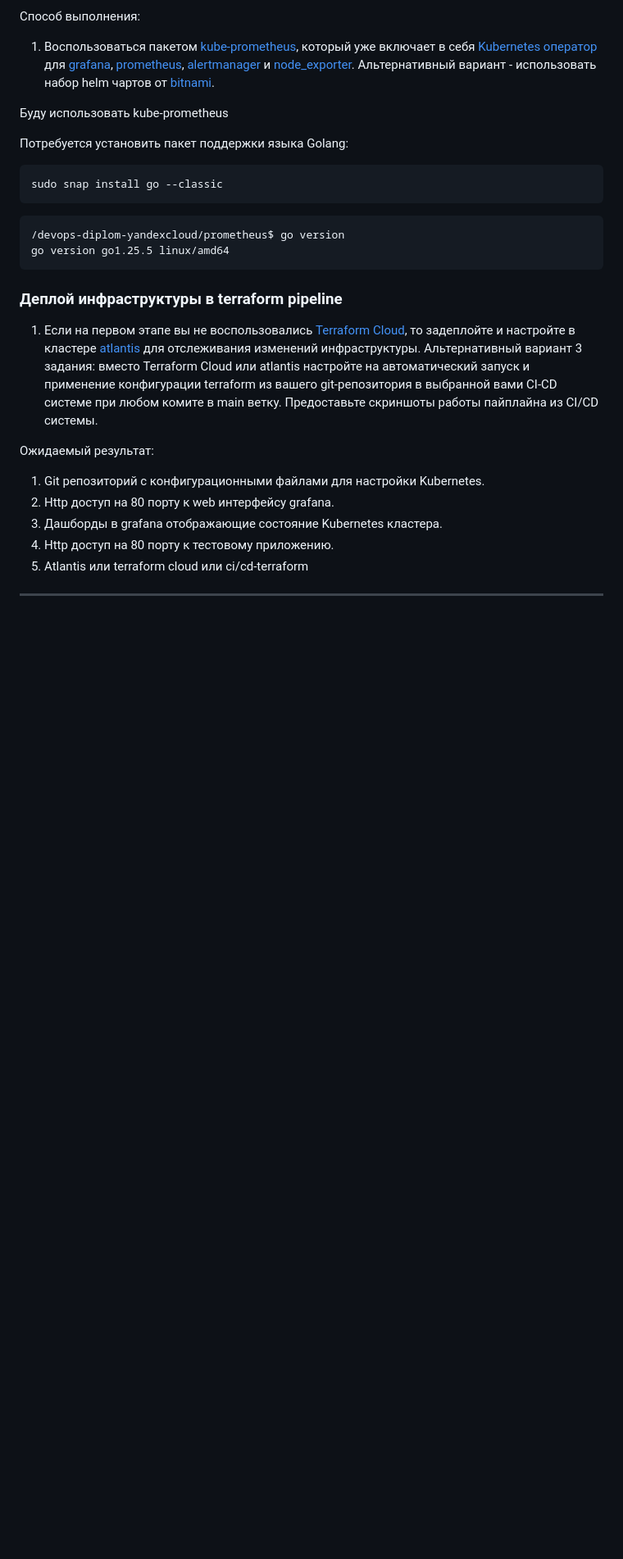
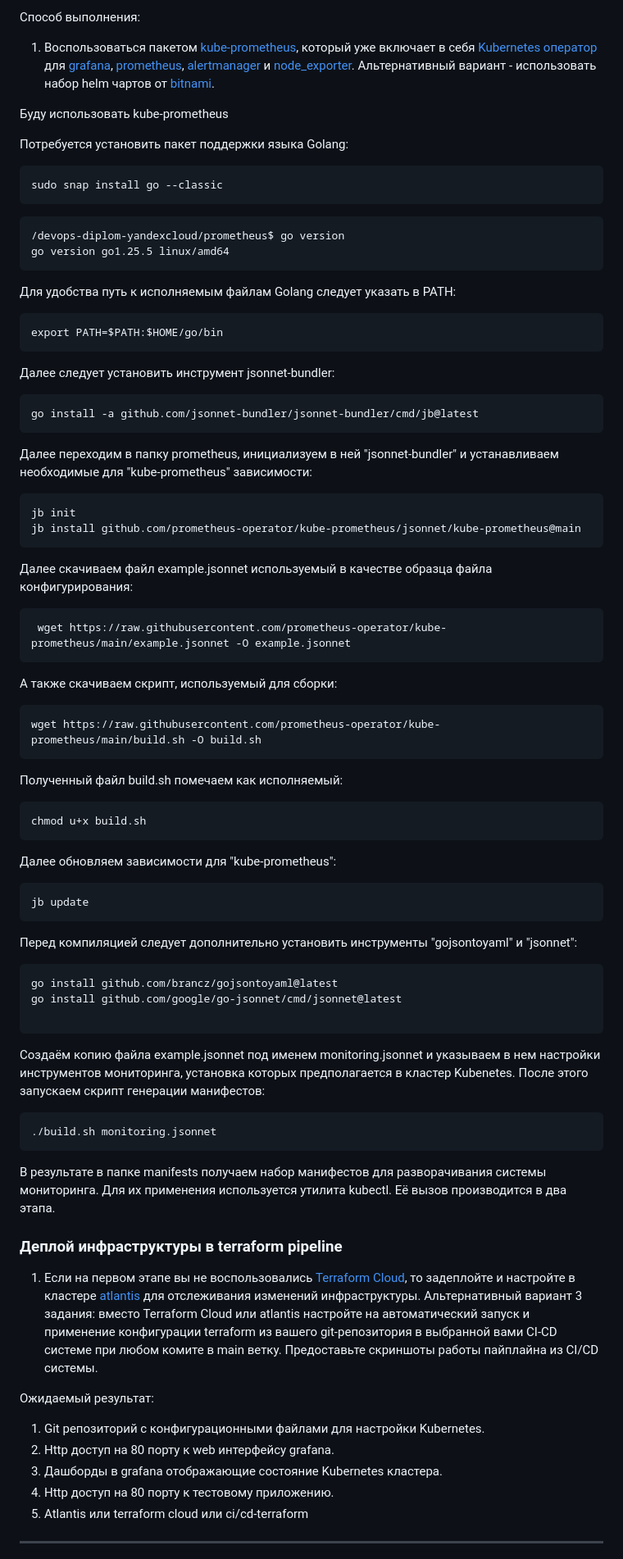
Before and after one commit to olegveselov1984/devops-diplom-yandexcloud, a Markdown page: README.md, the part around the change. Shown: that part at 82% size. GitHub-like rendering; blank space fills up the shorter version.

````diff
--- a/README.md
+++ b/README.md
@@ -268,19 +268,48 @@ sudo snap install go --classic
 go version go1.25.5 linux/amd64
 ```
 
+Для удобства путь к исполняемым файлам Golang следует указать в PATH:
+```
+export PATH=$PATH:$HOME/go/bin
+```
+Далее следует установить инструмент jsonnet-bundler:
+```
+go install -a github.com/jsonnet-bundler/jsonnet-bundler/cmd/jb@latest
+```
 
+Далее переходим в папку prometheus, инициализуем в ней "jsonnet-bundler" и устанавливаем необходимые для "kube-prometheus" зависимости:
+```
+jb init
+jb install github.com/prometheus-operator/kube-prometheus/jsonnet/kube-prometheus@main
+```
+Далее скачиваем файл example.jsonnet используемый в качестве образца файла конфигурирования:
+```
+ wget https://raw.githubusercontent.com/prometheus-operator/kube-prometheus/main/example.jsonnet -O example.jsonnet
+```
+А также скачиваем скрипт, используемый для сборки:
+```
+wget https://raw.githubusercontent.com/prometheus-operator/kube-prometheus/main/build.sh -O build.sh
+```
+Полученный файл build.sh помечаем как исполняемый:
+```
+chmod u+x build.sh
+```
+Далее обновляем зависимости для "kube-prometheus":
+```
+jb update
+```
+Перед компиляцией следует дополнительно установить инструменты "gojsontoyaml" и "jsonnet":
+```
+go install github.com/brancz/gojsontoyaml@latest
+go install github.com/google/go-jsonnet/cmd/jsonnet@latest
 
+```
 
-
-
-
-
-
-
-
-
-
-
+Создаём копию файла example.jsonnet под именем monitoring.jsonnet и указываем в нем настройки инструментов мониторинга, установка которых предполагается в кластер Kubenetes. После этого запускаем скрипт генерации манифестов:
+```
+./build.sh monitoring.jsonnet
+```
+В результате в папке manifests получаем набор манифестов для разворачивания системы мониторинга. Для их применения используется утилита kubectl. Её вызов производится в два этапа.
 
 
 
````
